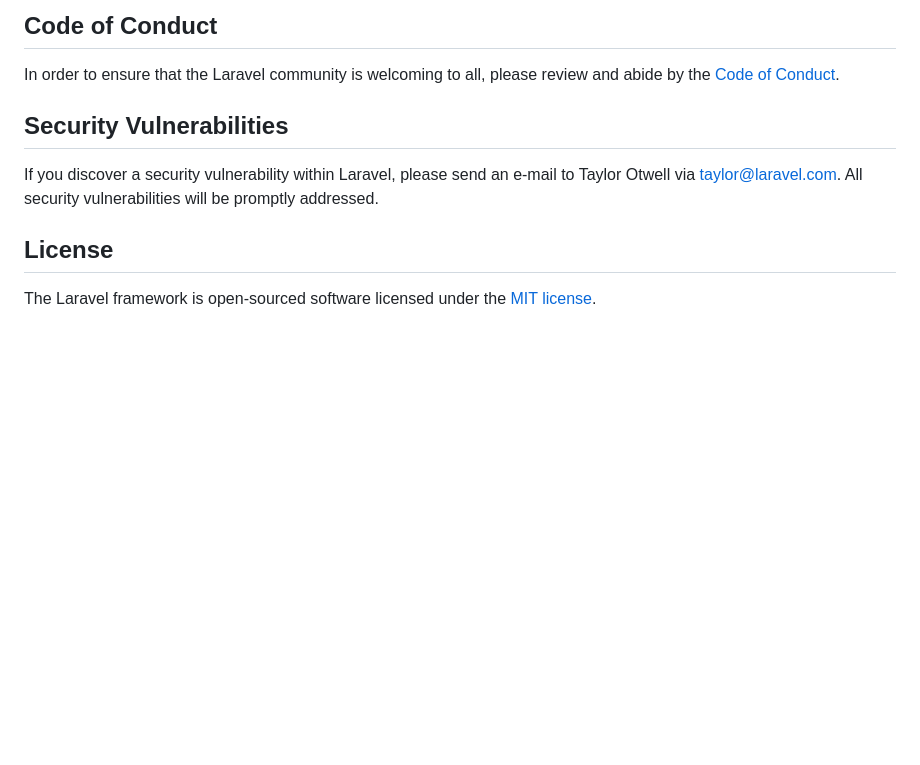
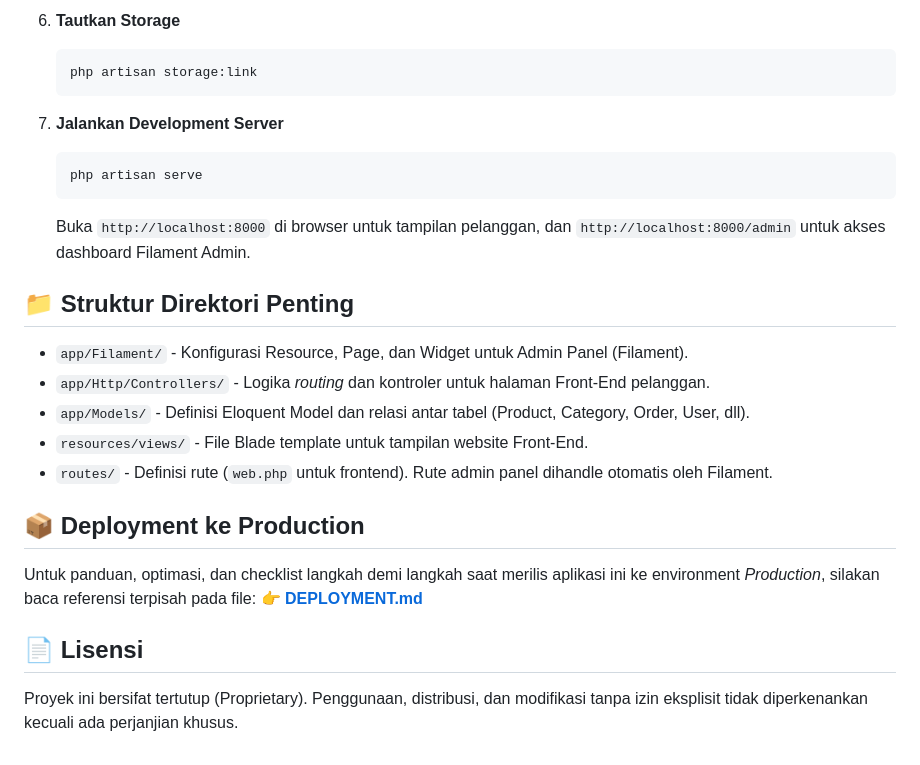
Before and after one commit to Maulana-Dra/fd-printing, a Markdown page: README.md, the part around one of its changes. Rendered like a GitHub page; blank space fills up the shorter version.

Commit message:
chore: add deployment documentation

````diff
--- a/README.md
+++ b/README.md
@@ -55,12 +74,28 @@ Thank you for considering contributing to the Laravel framework! The contributio
 
-## Code of Conduct
+6. **Tautkan Storage**
+   ```bash
+   php artisan storage:link
+   ```
 
-In order to ensure that the Laravel community is welcoming to all, please review and abide by the [Code of Conduct](https://laravel.com/docs/contributions#code-of-conduct).
+7. **Jalankan Development Server**
+   ```bash
+   php artisan serve
+   ```
+   Buka `http://localhost:8000` di browser untuk tampilan pelanggan, dan `http://localhost:8000/admin` untuk akses dashboard Filament Admin.
 
-## Security Vulnerabilities
+## 📁 Struktur Direktori Penting
 
-If you discover a security vulnerability within Laravel, please send an e-mail to Taylor Otwell via [taylor@laravel.com](mailto:taylor@laravel.com). All security vulnerabilities will be promptly addressed.
+- `app/Filament/` - Konfigurasi Resource, Page, dan Widget untuk Admin Panel (Filament).
+- `app/Http/Controllers/` - Logika *routing* dan kontroler untuk halaman Front-End pelanggan.
+- `app/Models/` - Definisi Eloquent Model dan relasi antar tabel (Product, Category, Order, User, dll).
+- `resources/views/` - File Blade template untuk tampilan website Front-End.
+- `routes/` - Definisi rute (`web.php` untuk frontend). Rute admin panel dihandle otomatis oleh Filament.
 
-## License
+## 📦 Deployment ke Production
 
-The Laravel framework is open-sourced software licensed under the [MIT license](https://opensource.org/licenses/MIT).
+Untuk panduan, optimasi, dan checklist langkah demi langkah saat merilis aplikasi ini ke environment *Production*, silakan baca referensi terpisah pada file:
+👉 **[DEPLOYMENT.md](./DEPLOYMENT.md)**
+
+## 📄 Lisensi
+
+Proyek ini bersifat tertutup (Proprietary). Penggunaan, distribusi, dan modifikasi tanpa izin eksplisit tidak diperkenankan kecuali ada perjanjian khusus.
````
Also changed, not shown: other parts of README.md (+58 -39 lines), DEPLOYMENT.md (added, +56 -0 lines).
